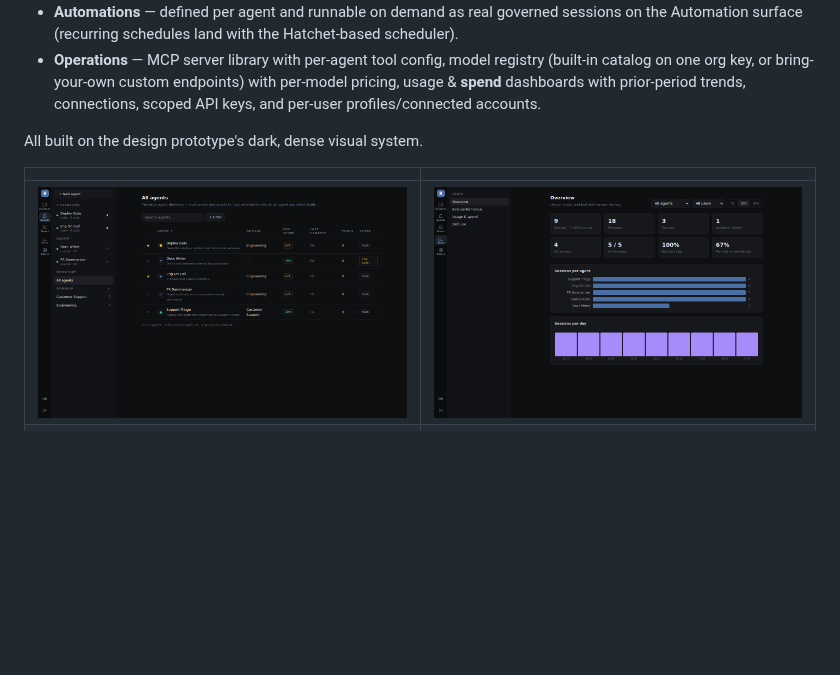
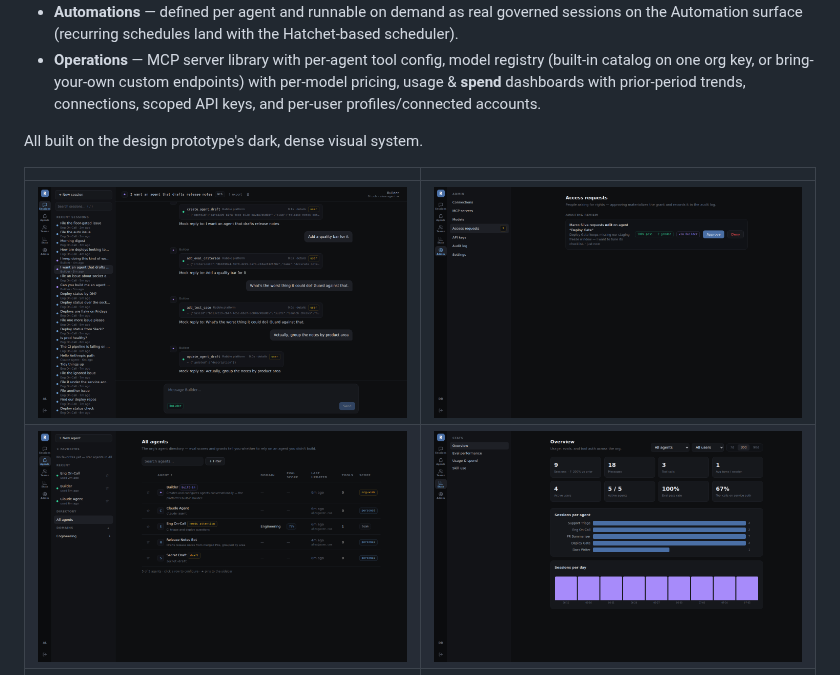
Before and after one commit to maxnorth/rabble, a Markdown page: README.md, the part around the change. GitHub-like rendering; pictures changed too: docs/screenshots/access-requests.png (added), docs/screenshots/builder.png (added), docs/screenshots/directory.png; blank space fills up the shorter version.

Commit message:
README screenshots: the Builder session leads the gallery
New hero shot — a real Builder session from the e2e run, all four
platform tool calls (create/criterion/test-case/update) with their
user-auth chips inline — plus the Access requests screen with an open
request and its track-record evidence chip. Directory refreshed to show
the built-in Builder row.

Co-Authored-By: Claude Fable 5 <noreply@anthropic.com>
Claude-Session: https://claude.ai/code/session_01HjBmfHEg5zKFszHh31ZNJG

```diff
--- a/README.md
+++ b/README.md
@@ -55,6 +55,7 @@ All built on the design prototype's dark, dense visual system.
 
 | | |
 |---|---|
+| ![The Builder creating an agent through governed tool calls](docs/screenshots/builder.png) | ![Access requests with track-record evidence](docs/screenshots/access-requests.png) |
 | ![Agent directory](docs/screenshots/directory.png) | ![Stats](docs/screenshots/stats.png) |
 | ![A Slack-surface session](docs/screenshots/slack-thread.png) | ![Sessions](docs/screenshots/sessions.png) |
 
```
